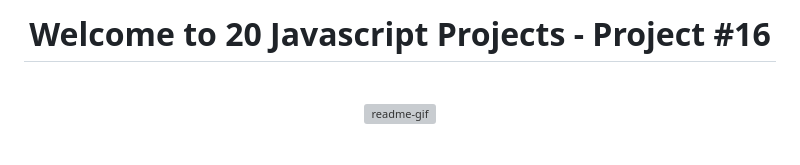
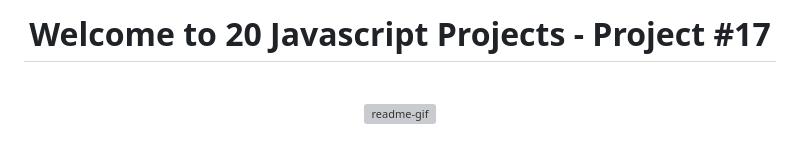
Before and after one commit to CVILLA09/UDM-20Projects, a Markdown page: Project17-VowelCounter/README.md, the part around the change. Rendered like a GitHub page; grey boxes are pictures that could not be loaded.

```diff
--- a/Project17-VowelCounter/README.md
+++ b/Project17-VowelCounter/README.md
@@ -1,6 +1,6 @@
 <a name="readme-top"></a>
 <div align="center">
- <h1><b> Welcome to 20 Javascript Projects - Project #16 </b></h1>
+ <h1><b> Welcome to 20 Javascript Projects - Project #17 </b></h1>
 </div>
 
 <br/>
```
